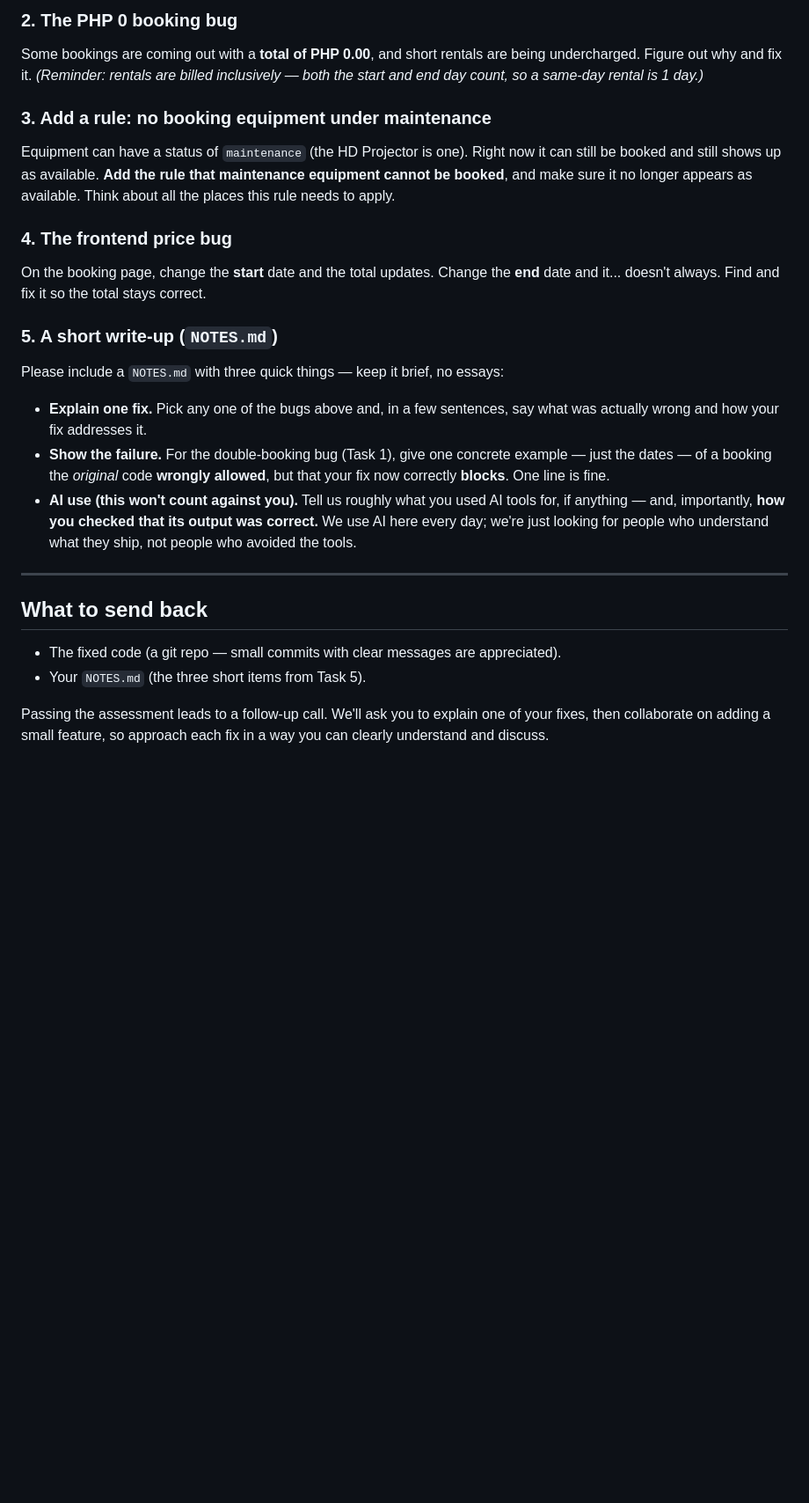
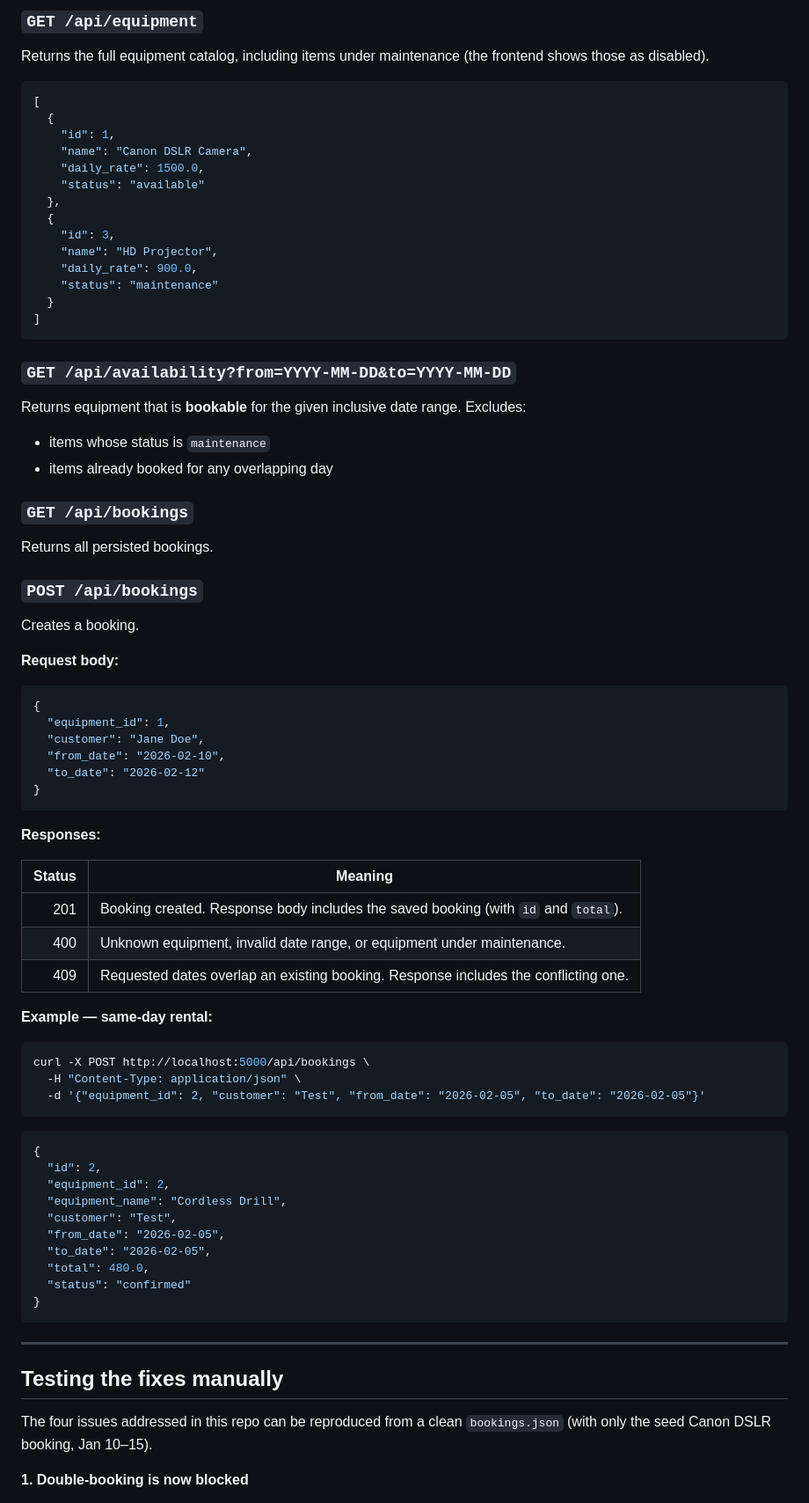
Before and after one commit to NinoLacambra/equipment-rental, a Markdown page: README.md, the part around one of its changes. Shown at 88% size. GitHub-like rendering; blank space fills up the shorter version.

````diff
--- a/README.md
+++ b/README.md
@@ -82,26 +82,85 @@ A customer reported they were able to **book the same camera for dates that over
 
-### 2. The PHP 0 booking bug
-Some bookings are coming out with a **total of PHP 0.00**, and short rentals are being undercharged. Figure out why and fix it. *(Reminder: rentals are billed inclusively — both the start and end day count, so a same-day rental is 1 day.)*
+### `GET /api/equipment`
 
-### 3. Add a rule: no booking equipment under maintenance
-Equipment can have a status of `maintenance` (the HD Projector is one). Right now it can still be booked and still shows up as available. **Add the rule that maintenance equipment cannot be booked**, and make sure it no longer appears as available. Think about all the places this rule needs to apply.
+Returns the full equipment catalog, including items under maintenance (the frontend shows those as disabled).
 
-### 4. The frontend price bug
-On the booking page, change the **start** date and the total updates. Change the **end** date and it... doesn't always. Find and fix it so the total stays correct.
+```json
+[
+  {
+    "id": 1,
+    "name": "Canon DSLR Camera",
+    "daily_rate": 1500.0,
+    "status": "available"
+  },
+  {
+    "id": 3,
+    "name": "HD Projector",
+    "daily_rate": 900.0,
+    "status": "maintenance"
+  }
+]
+```
 
-### 5. A short write-up (`NOTES.md`)
-Please include a `NOTES.md` with three quick things — keep it brief, no essays:
+### `GET /api/availability?from=YYYY-MM-DD&to=YYYY-MM-DD`
 
-- **Explain one fix.** Pick any one of the bugs above and, in a few sentences, say what was actually wrong and how your fix addresses it.
-- **Show the failure.** For the double-booking bug (Task 1), give one concrete example — just the dates — of a booking the *original* code **wrongly allowed**, but that your fix now correctly **blocks**. One line is fine.
-- **AI use (this won't count against you).** Tell us roughly what you used AI tools for, if anything — and, importantly, **how you checked that its output was correct.** We use AI here every day; we're just looking for people who understand what they ship, not people who avoided the tools.
+Returns equipment that is **bookable** for the given inclusive date range. Excludes:
+
+- items whose status is `maintenance`
+- items already booked for any overlapping day
+
+### `GET /api/bookings`
+
+Returns all persisted bookings.
+
+### `POST /api/bookings`
+
+Creates a booking.
+
+**Request body:**
+
+```json
+{
+  "equipment_id": 1,
+  "customer": "Jane Doe",
+  "from_date": "2026-02-10",
+  "to_date": "2026-02-12"
+}
+```
+
+**Responses:**
+
+| Status | Meaning                                                                             |
+| -----: | ----------------------------------------------------------------------------------- |
+|    201 | Booking created. Response body includes the saved booking (with `id` and `total`).  |
+|    400 | Unknown equipment, invalid date range, or equipment under maintenance.              |
+|    409 | Requested dates overlap an existing booking. Response includes the conflicting one. |
+
+**Example — same-day rental:**
+
+```bash
+curl -X POST http://localhost:5000/api/bookings \
+  -H "Content-Type: application/json" \
+  -d '{"equipment_id": 2, "customer": "Test", "from_date": "2026-02-05", "to_date": "2026-02-05"}'
+```
+
+```json
+{
+  "id": 2,
+  "equipment_id": 2,
+  "equipment_name": "Cordless Drill",
+  "customer": "Test",
+  "from_date": "2026-02-05",
+  "to_date": "2026-02-05",
+  "total": 480.0,
+  "status": "confirmed"
+}
+```
 
 ---
 
-## What to send back
+## Testing the fixes manually
 
-- The fixed code (a git repo — small commits with clear messages are appreciated).
-- Your `NOTES.md` (the three short items from Task 5).
+The four issues addressed in this repo can be reproduced from a clean `bookings.json` (with only the seed Canon DSLR booking, Jan 10–15).
 
-Passing the assessment leads to a follow-up call. We'll ask you to explain one of your fixes, then collaborate on adding a small feature, so approach each fix in a way you can clearly understand and discuss.
+**1. Double-booking is now blocked**
 
````
Also changed, not shown: other parts of README.md (+77 -48 lines), NOTES.md (added, +40 -0 lines).
